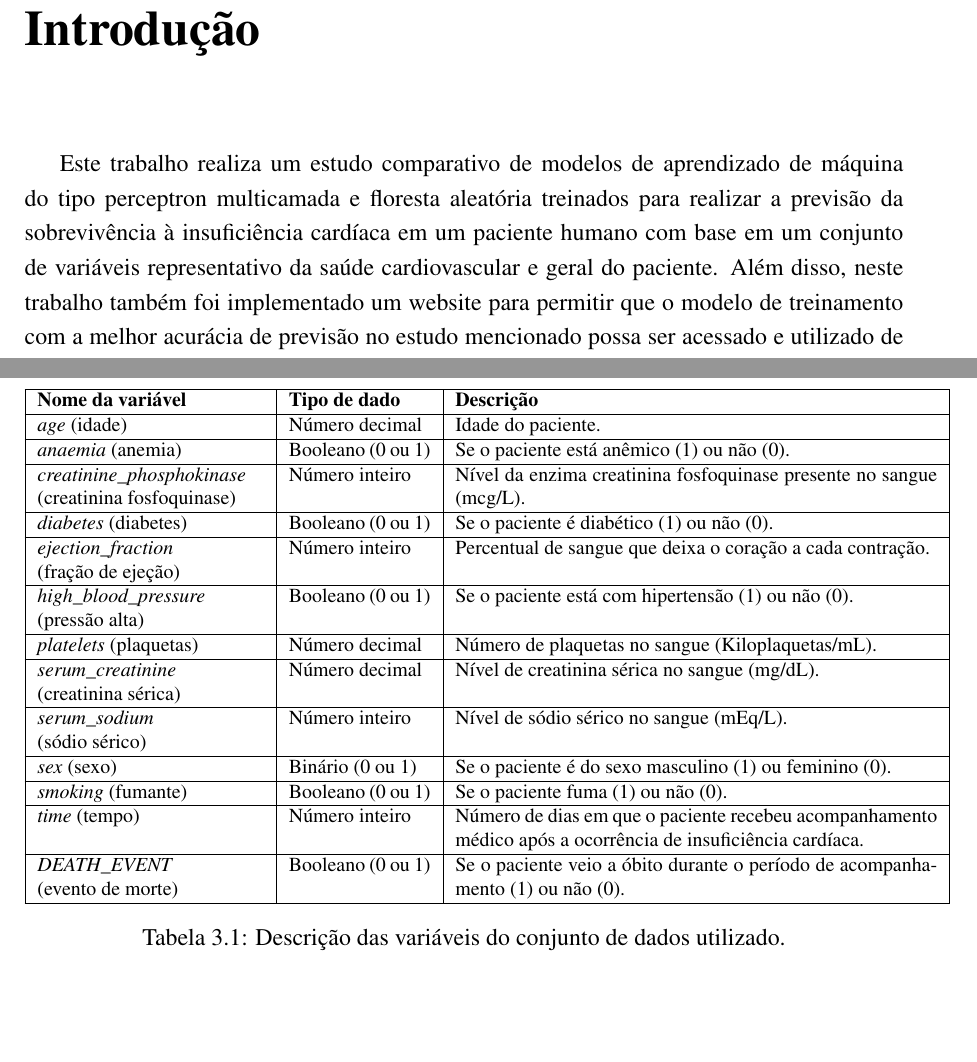
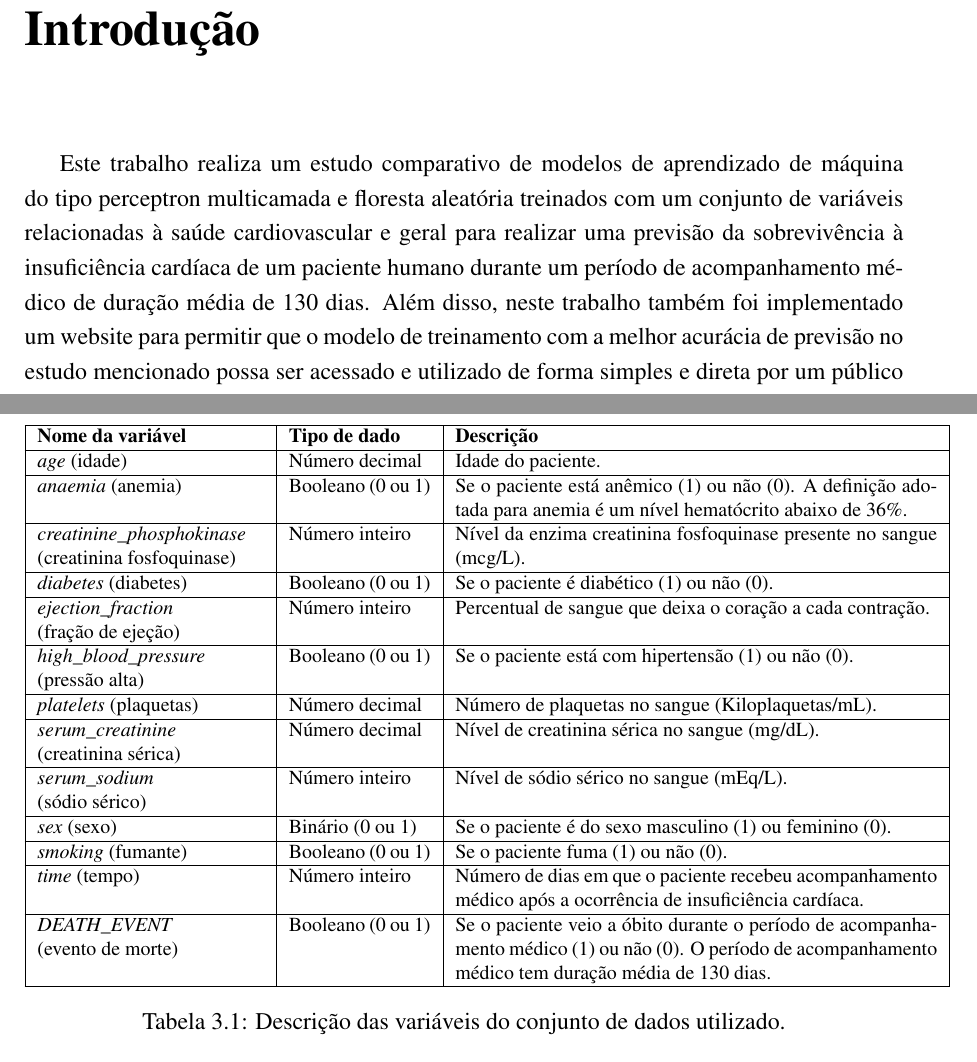
Before and after one commit to AndreLaranjeira/ML-HeartFailureSurvival, a LaTeX thesis (report/monografia.tex, which reads report/sections/chapters/01_introducao.tex, report/sections/chapters/03_procedimento_adotado.tex): two parts of pages 14 and 26 of 49, joined at a grey line, cut so that both start at the same text. Compiled offline with pdfLaTeX.

Commit message:
Improved dataset variable description * Specified that the death event prediction only holds for the medical follow-up period (average of 130 days); * Specified the criteria for defining anemia;

```diff
--- a/report/sections/chapters/01_introducao.tex
+++ b/report/sections/chapters/01_introducao.tex
@@ -1,6 +1,6 @@
 \chapter{Introdução} \label{chap:introducao}
 
-Este trabalho realiza um estudo comparativo de modelos de aprendizado de máquina do tipo perceptron multicamada e floresta aleatória treinados para realizar a previsão da sobrevivência à insuficiência cardíaca em um paciente humano com base em um conjunto de variáveis representativo da saúde cardiovascular e geral do paciente. Além disso, neste trabalho também foi implementado um website para permitir que o modelo de treinamento com a melhor acurácia de previsão no estudo mencionado possa ser acessado e utilizado de forma simples e direta por um público alvo abrangente.
+Este trabalho realiza um estudo comparativo de modelos de aprendizado de máquina do tipo perceptron multicamada e floresta aleatória treinados com um conjunto de variáveis relacionadas à saúde cardiovascular e geral para realizar uma previsão da sobrevivência à insuficiência cardíaca de um paciente humano durante um período de acompanhamento médico de duração média de 130 dias. Além disso, neste trabalho também foi implementado um website para permitir que o modelo de treinamento com a melhor acurácia de previsão no estudo mencionado possa ser acessado e utilizado de forma simples e direta por um público alvo abrangente.
 
 Com este trabalho, espera-se exemplificar como uma aplicação concreta, mais especificamente um website, pode ser construída ao redor de um estudo de aprendizado de máquina para permitir que um modelo de aprendizado de máquina seja utilizado por profissionais da saúde para fornecer benefícios concretos no atendimento a pacientes.
 
--- a/report/sections/chapters/03_procedimento_adotado.tex
+++ b/report/sections/chapters/03_procedimento_adotado.tex
@@ -20,7 +20,7 @@ As variáveis contidas no conjunto de dados são descritas em maiores detalhes n
 	  \hline
     \textit{age} (idade) & Número decimal & Idade do paciente. \\
     \hline
-    \textit{anaemia} (anemia) & Booleano (0 ou 1) & Se o paciente está anêmico (1) ou não (0). \\
+    \textit{anaemia} (anemia) & Booleano (0 ou 1) & Se o paciente está anêmico (1) ou não (0). A definição adotada para anemia é um nível hematócrito abaixo de 36\%. \\
     \hline
     \textit{creatinine\_phosphokinase} \newline (creatinina fosfoquinase) & Número inteiro & Nível da enzima creatinina fosfoquinase presente no sangue (mcg/L). \\
     \hline
@@ -42,7 +42,7 @@ As variáveis contidas no conjunto de dados são descritas em maiores detalhes n
     \hline
     \textit{time} (tempo) & Número inteiro & Número de dias em que o paciente recebeu acompanhamento médico após a ocorrência de insuficiência cardíaca. \\
     \hline
-    \textit{DEATH\_EVENT} \newline (evento de morte) & Booleano (0 ou 1) & Se o paciente veio a óbito durante o período de acompanhamento (1) ou não (0). \\
+    \textit{DEATH\_EVENT} \newline (evento de morte) & Booleano (0 ou 1) & Se o paciente veio a óbito durante o período de acompanhamento médico (1) ou não (0). O período de acompanhamento médico tem duração média de 130 dias. \\
     \hline
     \end{tabular}
   }
```
Also changed, not shown: report/sections/chapters/03_procedimento_adotado.tex (2 more changed lines).
